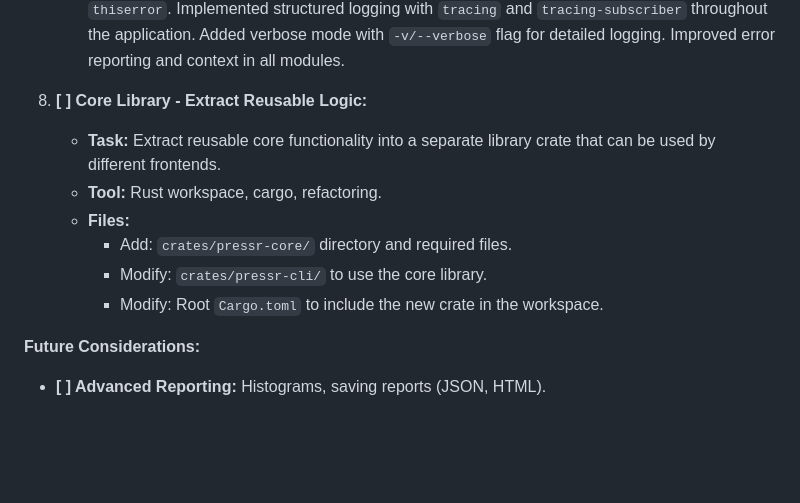
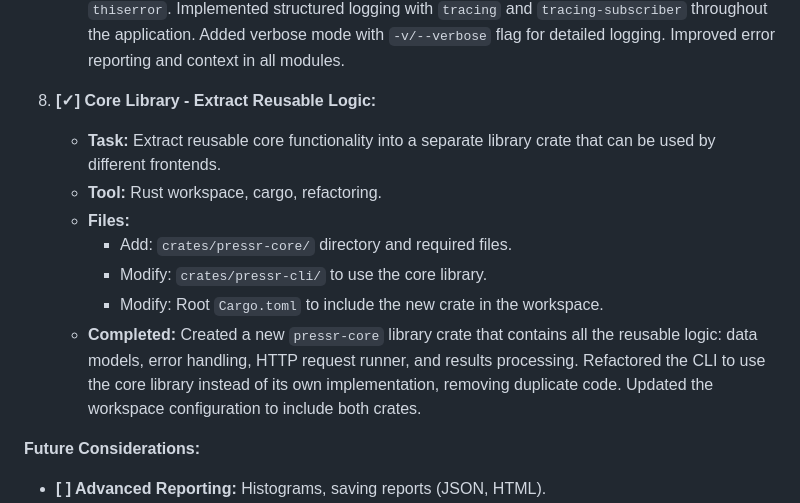
Before and after one commit to nikpietanze/Pressr, a Markdown page: TODO.md, the part around the change. Drawn GitHub-style; blank space fills up the shorter version.

Commit message:
Mark Task #8 as completed in TODO.md

```diff
--- a/TODO.md
+++ b/TODO.md
@@ -62,13 +62,14 @@ This document tracks the development tasks for the `pressr` load testing tool.
         *   Modify: `crates/pressr-cli/Cargo.toml`.
     *   **Completed:** Added centralized error handling in a dedicated `error.rs` module using `thiserror`. Implemented structured logging with `tracing` and `tracing-subscriber` throughout the application. Added verbose mode with `-v/--verbose` flag for detailed logging. Improved error reporting and context in all modules.
 
-8.  **[ ] Core Library - Extract Reusable Logic:**
+8.  **[✓] Core Library - Extract Reusable Logic:**
     *   **Task:** Extract reusable core functionality into a separate library crate that can be used by different frontends.
     *   **Tool:** Rust workspace, cargo, refactoring.
     *   **Files:**
         *   Add: `crates/pressr-core/` directory and required files.
         *   Modify: `crates/pressr-cli/` to use the core library.
         *   Modify: Root `Cargo.toml` to include the new crate in the workspace.
+    *   **Completed:** Created a new `pressr-core` library crate that contains all the reusable logic: data models, error handling, HTTP request runner, and results processing. Refactored the CLI to use the core library instead of its own implementation, removing duplicate code. Updated the workspace configuration to include both crates.
 
 **Future Considerations:**
 
```
